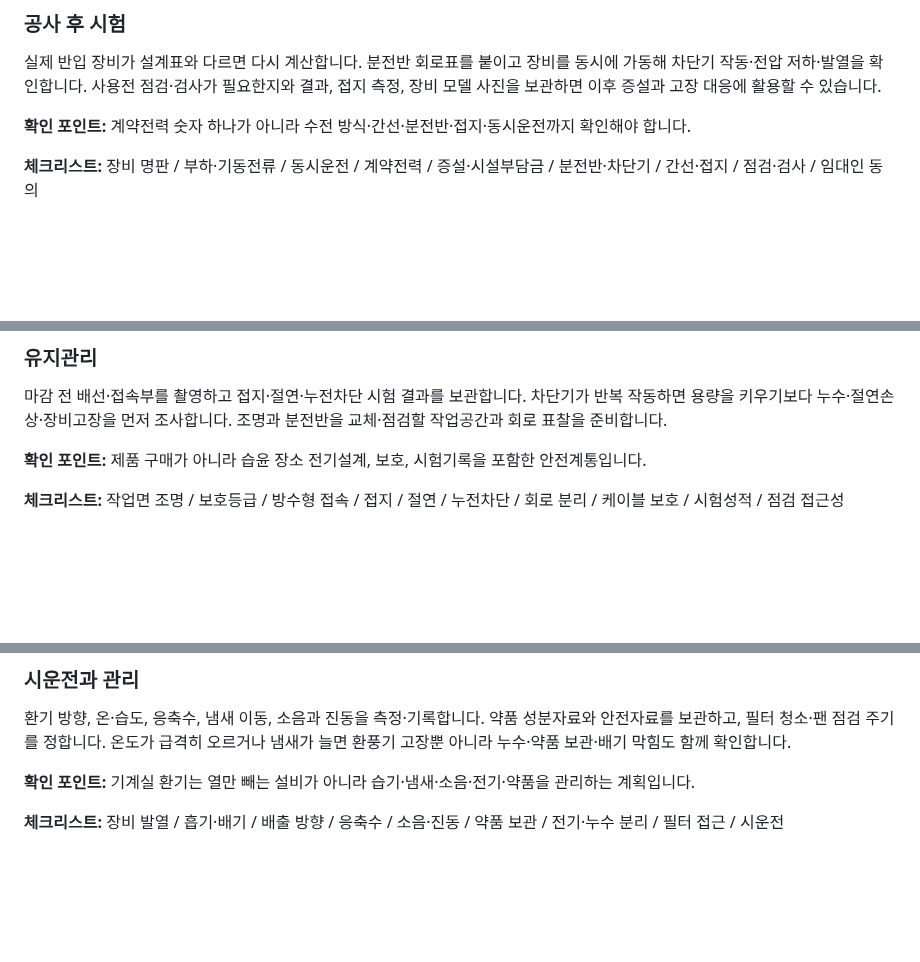
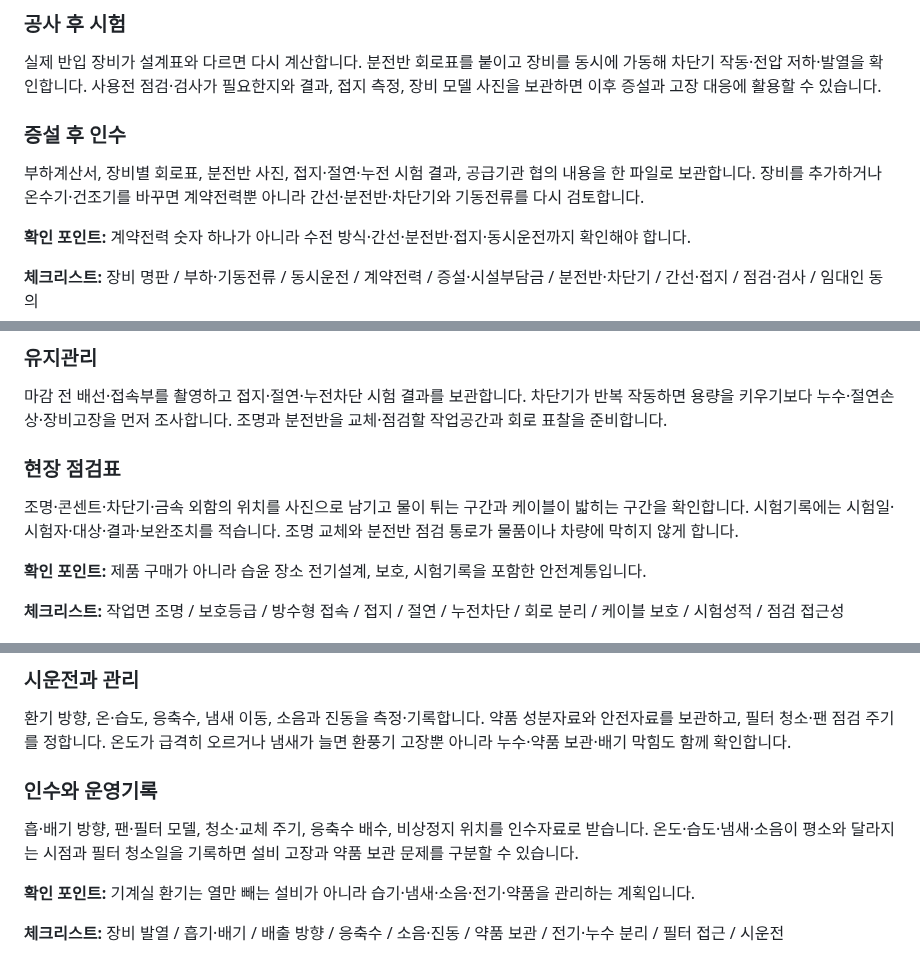
Before and after one commit to kimjindol2025/sonsecha-startup-web, a Markdown page: src/blog-construction-topics-source.md, 3 parts joined by grey strips. Rendered like a GitHub page; blank space fills up the shorter version.

```diff
--- a/src/blog-construction-topics-source.md
+++ b/src/blog-construction-topics-source.md
@@ -215,6 +227,10 @@
 
 실제 반입 장비가 설계표와 다르면 다시 계산합니다. 분전반 회로표를 붙이고 장비를 동시에 가동해 차단기 작동·전압 저하·발열을 확인합니다. 사용전 점검·검사가 필요한지와 결과, 접지 측정, 장비 모델 사진을 보관하면 이후 증설과 고장 대응에 활용할 수 있습니다.
 
+### 증설 후 인수
+
+부하계산서, 장비별 회로표, 분전반 사진, 접지·절연·누전 시험 결과, 공급기관 협의 내용을 한 파일로 보관합니다. 장비를 추가하거나 온수기·건조기를 바꾸면 계약전력뿐 아니라 간선·분전반·차단기와 기동전류를 다시 검토합니다.
+
 **확인 포인트:** 계약전력 숫자 하나가 아니라 수전 방식·간선·분전반·접지·동시운전까지 확인해야 합니다.
 
 **체크리스트:** 장비 명판 / 부하·기동전류 / 동시운전 / 계약전력 / 증설·시설부담금 / 분전반·차단기 / 간선·접지 / 점검·검사 / 임대인 동의
@@ -234,6 +250,10 @@
 ### 유지관리
 
 마감 전 배선·접속부를 촬영하고 접지·절연·누전차단 시험 결과를 보관합니다. 차단기가 반복 작동하면 용량을 키우기보다 누수·절연손상·장비고장을 먼저 조사합니다. 조명과 분전반을 교체·점검할 작업공간과 회로 표찰을 준비합니다.
+
+### 현장 점검표
+
+조명·콘센트·차단기·금속 외함의 위치를 사진으로 남기고 물이 튀는 구간과 케이블이 밟히는 구간을 확인합니다. 시험기록에는 시험일·시험자·대상·결과·보완조치를 적습니다. 조명 교체와 분전반 점검 통로가 물품이나 차량에 막히지 않게 합니다.
 
 **확인 포인트:** 제품 구매가 아니라 습윤 장소 전기설계, 보호, 시험기록을 포함한 안전계통입니다.
 
@@ -255,6 +275,10 @@
 
 환기 방향, 온·습도, 응축수, 냄새 이동, 소음과 진동을 측정·기록합니다. 약품 성분자료와 안전자료를 보관하고, 필터 청소·팬 점검 주기를 정합니다. 온도가 급격히 오르거나 냄새가 늘면 환풍기 고장뿐 아니라 누수·약품 보관·배기 막힘도 함께 확인합니다.
 
+### 인수와 운영기록
+
+흡·배기 방향, 팬·필터 모델, 청소·교체 주기, 응축수 배수, 비상정지 위치를 인수자료로 받습니다. 온도·습도·냄새·소음이 평소와 달라지는 시점과 필터 청소일을 기록하면 설비 고장과 약품 보관 문제를 구분할 수 있습니다.
+
 **확인 포인트:** 기계실 환기는 열만 빼는 설비가 아니라 습기·냄새·소음·전기·약품을 관리하는 계획입니다.
 
 **체크리스트:** 장비 발열 / 흡기·배기 / 배출 방향 / 응축수 / 소음·진동 / 약품 보관 / 전기·누수 분리 / 필터 접근 / 시운전
```
Also changed, not shown: other parts of src/blog-construction-topics-source.md (+32 -0 lines).
